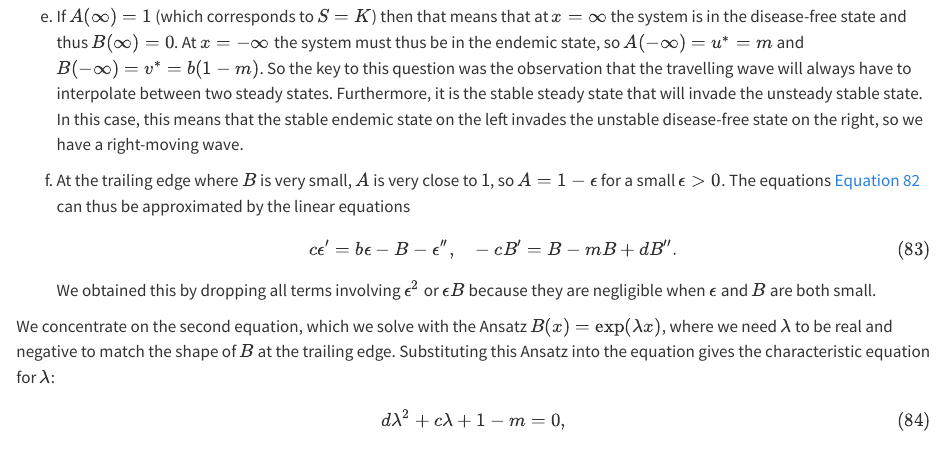
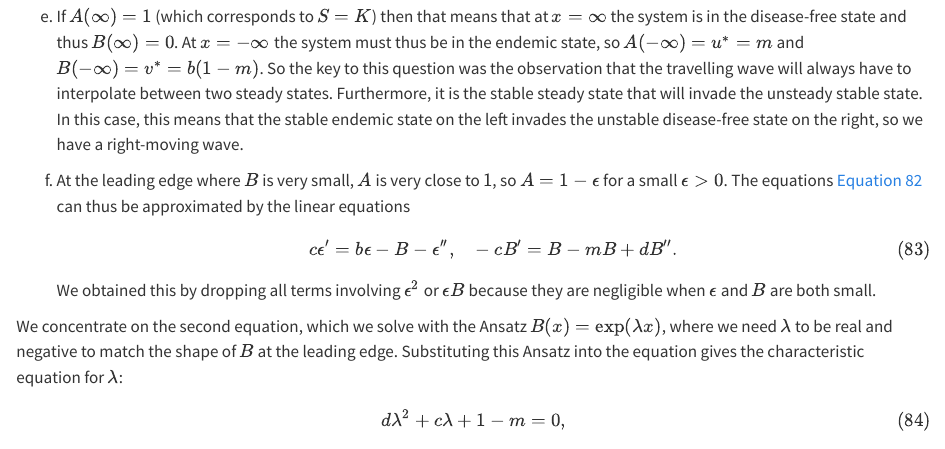
Before and after one commit to gustavdelius/MathematicalEcologyAndEpidemiology2025, a Quarto document (solutions.qmd): the page in a window 1100 px wide, from 13180 px down. Rendered offline with R 4.5, knitr and Pandoc in place of Quarto, with nearby package versions.

Commit message:
Clear up confusion between leading and trailing edge.

```diff
--- a/solutions.qmd
+++ b/solutions.qmd
@@ -630,7 +630,7 @@ and $B(-\infty)=v^*=b(1-m)$.
 So the key to this question was the observation that the travelling wave will
 always have to interpolate between two steady states. Furthermore, it is the stable steady state that will invade the unsteady stable state. In this case, this means that the stable endemic state on the left invades the unstable disease-free state on the right, so we have a right-moving wave.
 
-f. At the trailing edge where $B$ is very small, $A$ is very close to $1$,
+f. At the leading edge where $B$ is very small, $A$ is very close to $1$,
 so $A=1-\epsilon$ for a small $\epsilon>0$.
 The equations @eq-AB can thus be approximated by the linear
 equations
@@ -640,7 +640,7 @@ $$ {#eq-ABl}
 We obtained this by dropping all terms involving $\epsilon^2$ or $\epsilon B$ because
 they are negligible when $\epsilon$ and $B$ are both small.
 
-We concentrate on the second equation, which we  solve with the Ansatz $B(x)=\exp(\lambda x)$, where we need $\lambda$ to be real and negative to match the shape of $B$ at the trailing edge.
+We concentrate on the second equation, which we  solve with the Ansatz $B(x)=\exp(\lambda x)$, where we need $\lambda$ to be real and negative to match the shape of $B$ at the leading edge.
 Substituting this Ansatz into the equation gives the characteristic equation for $\lambda$:
 $$
 d\lambda^2+c\lambda+1-m=0,
```
Also changed, not shown: spatial.qmd (+1 -1 lines), docs/search.json, 2 other files.
